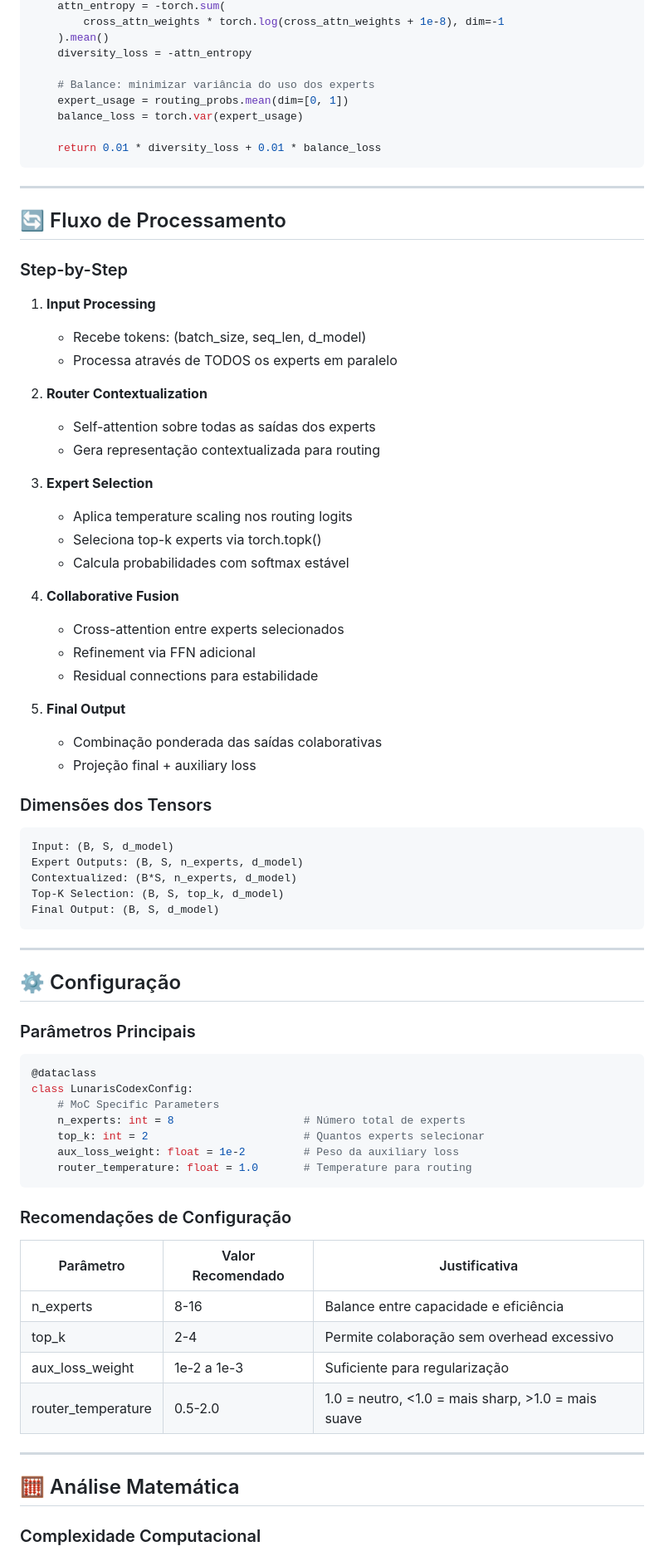
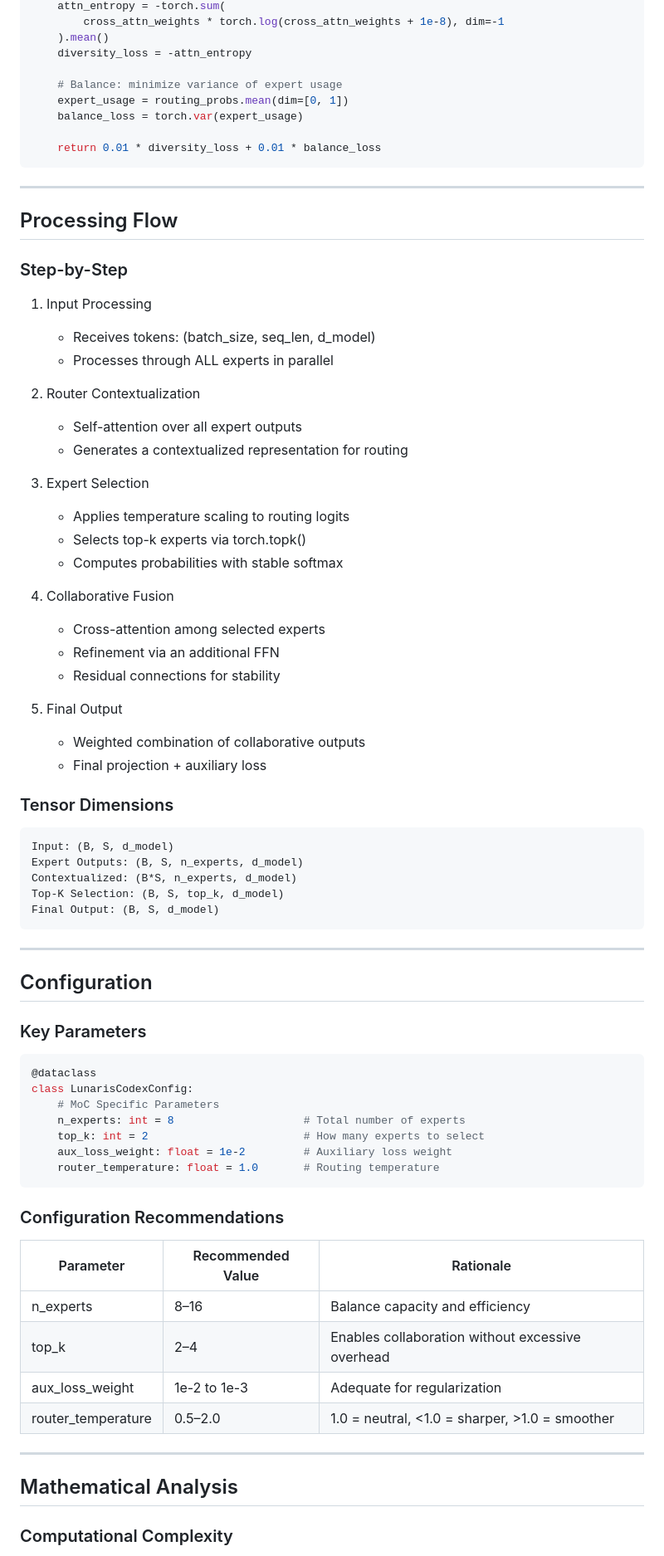
Before and after one commit to MeryylleA/lunariscodex-MoC, a Markdown page: MoC.md, the part around one of its changes. Shown at 83% size. GitHub-like rendering.

````diff
--- a/MoC.md
+++ b/MoC.md
@@ -80,7 +80,7 @@ def compute_diversity_loss(self, cross_attn_weights, routing_probs):
     ).mean()
     diversity_loss = -attn_entropy
 
-    # Balance: minimizar variância do uso dos experts
+    # Balance: minimize variance of expert usage
     expert_usage = routing_probs.mean(dim=[0, 1])
     balance_loss = torch.var(expert_usage)
 
@@ -89,33 +89,33 @@ def compute_diversity_loss(self, cross_attn_weights, routing_probs):
 
 ---
 
-## 🔄 Fluxo de Processamento
+## Processing Flow
 
 ### Step-by-Step
 
-1. **Input Processing**
-   - Recebe tokens: (batch_size, seq_len, d_model)
-   - Processa através de TODOS os experts em paralelo
+1. Input Processing
+   - Receives tokens: (batch_size, seq_len, d_model)
+   - Processes through ALL experts in parallel
 
-2. **Router Contextualization**
-   - Self-attention sobre todas as saídas dos experts
-   - Gera representação contextualizada para routing
+2. Router Contextualization
+   - Self-attention over all expert outputs
+   - Generates a contextualized representation for routing
 
-3. **Expert Selection**
-   - Aplica temperature scaling nos routing logits
-   - Seleciona top-k experts via torch.topk()
-   - Calcula probabilidades com softmax estável
+3. Expert Selection
+   - Applies temperature scaling to routing logits
+   - Selects top-k experts via torch.topk()
+   - Computes probabilities with stable softmax
 
-4. **Collaborative Fusion**
-   - Cross-attention entre experts selecionados
-   - Refinement via FFN adicional
-   - Residual connections para estabilidade
+4. Collaborative Fusion
+   - Cross-attention among selected experts
+   - Refinement via an additional FFN
+   - Residual connections for stability
 
-5. **Final Output**
-   - Combinação ponderada das saídas colaborativas
-   - Projeção final + auxiliary loss
+5. Final Output
+   - Weighted combination of collaborative outputs
+   - Final projection + auxiliary loss
 
-### Dimensões dos Tensors
+### Tensor Dimensions
 
 ```
 Input: (B, S, d_model)
@@ -127,32 +127,32 @@ Final Output: (B, S, d_model)
 
 ---
 
-## ⚙️ Configuração
+## Configuration
 
-### Parâmetros Principais
+### Key Parameters
 
 ```python
 @dataclass
 class LunarisCodexConfig:
     # MoC Specific Parameters
-    n_experts: int = 8                    # Número total de experts
-    top_k: int = 2                        # Quantos experts selecionar
-    aux_loss_weight: float = 1e-2         # Peso da auxiliary loss
-    router_temperature: float = 1.0       # Temperature para routing
+    n_experts: int = 8                    # Total number of experts
+    top_k: int = 2                        # How many experts to select
+    aux_loss_weight: float = 1e-2         # Auxiliary loss weight
+    router_temperature: float = 1.0       # Routing temperature
 ```
 
-### Recomendações de Configuração
+### Configuration Recommendations
 
-| Parâmetro | Valor Recomendado | Justificativa |
-|-----------|------------------|---------------|
-| n_experts | 8-16 | Balance entre capacidade e eficiência |
-| top_k | 2-4 | Permite colaboração sem overhead excessivo |
-| aux_loss_weight | 1e-2 a 1e-3 | Suficiente para regularização |
-| router_temperature | 0.5-2.0 | 1.0 = neutro, <1.0 = mais sharp, >1.0 = mais suave |
+| Parameter | Recommended Value | Rationale |
+|-----------|-------------------|-----------|
+| n_experts | 8–16 | Balance capacity and efficiency |
+| top_k | 2–4 | Enables collaboration without excessive overhead |
+| aux_loss_weight | 1e-2 to 1e-3 | Adequate for regularization |
+| router_temperature | 0.5–2.0 | 1.0 = neutral, <1.0 = sharper, >1.0 = smoother |
 
 ---
 
-## 🧮 Análise Matemática
+## Mathematical Analysis
 
-### Complexidade Computacional
+### Computational Complexity
 
````
Also changed, not shown: other parts of MoC.md (+118 -118 lines).
